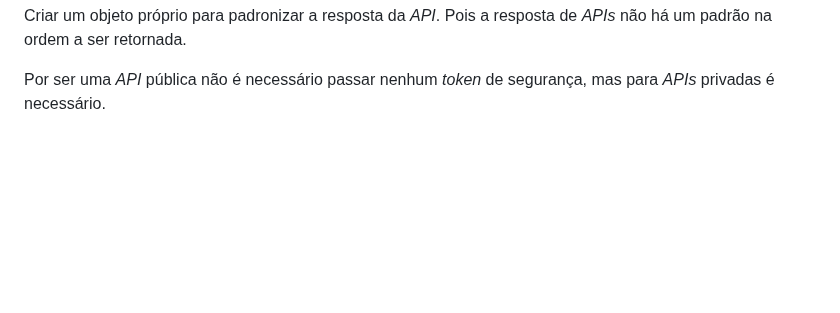
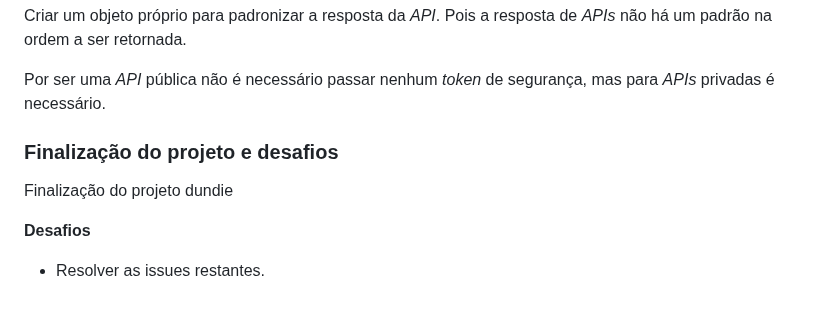
Before and after one commit to GiovanniPad/linuxtips-python-base, a Markdown page: README.md, the part around the change. Rendered like a GitHub page; blank space fills up the shorter version.

Commit message:
Finalização do projeto e desafios

```diff
--- a/README.md
+++ b/README.md
@@ -2786,3 +2786,11 @@ Ao utilizar *APIs* deve-se fazer o processo de desserialização dos dados receb
 Criar um objeto próprio para padronizar a resposta da *API*. Pois a resposta de *APIs* não há um padrão na ordem a ser retornada.
 
 Por ser uma *API* pública não é necessário passar nenhum *token* de segurança, mas para *APIs* privadas é necessário.
+
+### Finalização do projeto e desafios
+
+Finalização do projeto dundie
+
+**Desafios**
+
+- Resolver as issues restantes.
```
